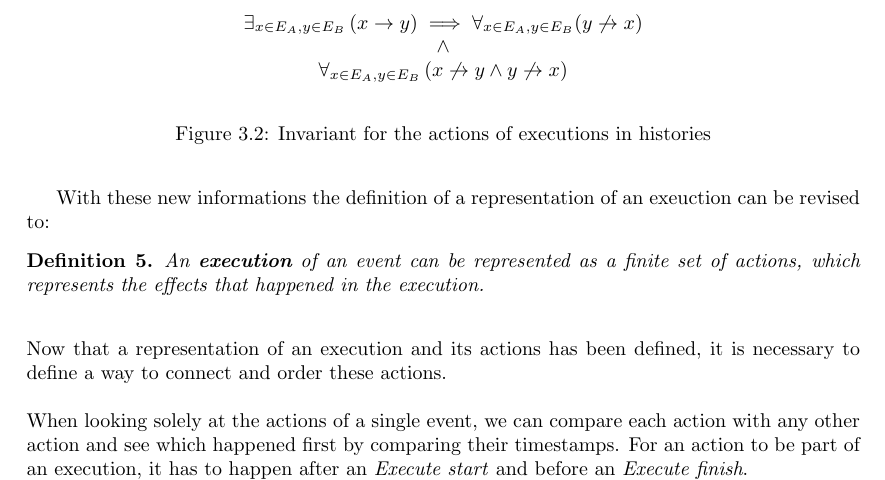
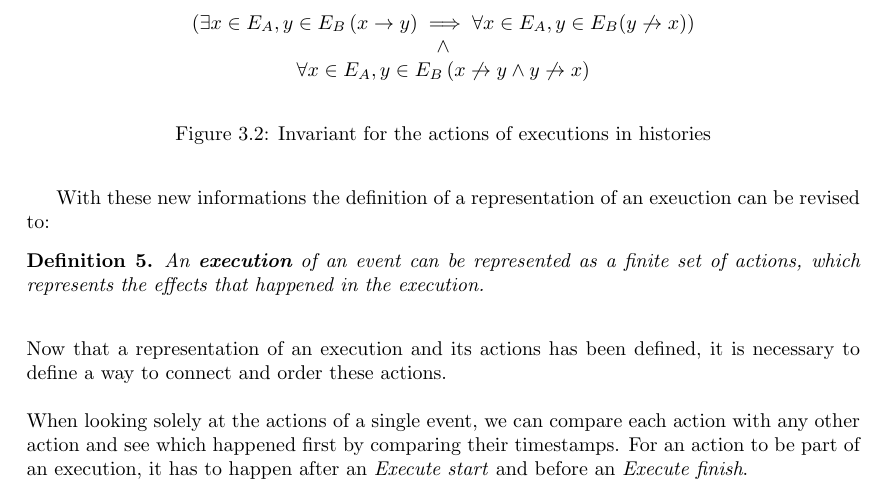
Before and after one commit to mikaellindemann/Distributed-Consensus, a LaTeX document (doc/texv2/DistributedConsensus.tex, which reads doc/texv2/3local/representingahistory.tex): part of page 19 of 48, cut at the place of the change. Compiled offline with pdfLaTeX.

Commit message:
Fixed history invariant with regards to conjunction and implication

```diff
--- a/doc/texv2/3local/representingahistory.tex
+++ b/doc/texv2/3local/representingahistory.tex
@@ -76,7 +76,7 @@
 
 	\begin{figure}
 		\begin{center}
-		$\exists_{x\in E_A, y\in E_B}\left(x \rightarrow y\right) \implies \forall_{x\in E_A, y\in E_B}(y \not\rightarrow x) $\\$\land$\\$ \forall_{x\in E_A, y\in E_B}\left(x\not\rightarrow y \land y\not\rightarrow x\right)$
+		$\left(\exists{x\in E_A, y\in E_B}\left(x \rightarrow y\right) \implies \forall{x\in E_A, y\in E_B}(y \not\rightarrow x)\right) $\\$\land$\\$ \forall{x\in E_A, y\in E_B}\left(x\not\rightarrow y \land y\not\rightarrow x\right)$
 		\end{center}
 		\caption{Invariant for the actions of executions in histories}
 		\label{fig:historyinvariant}
```
